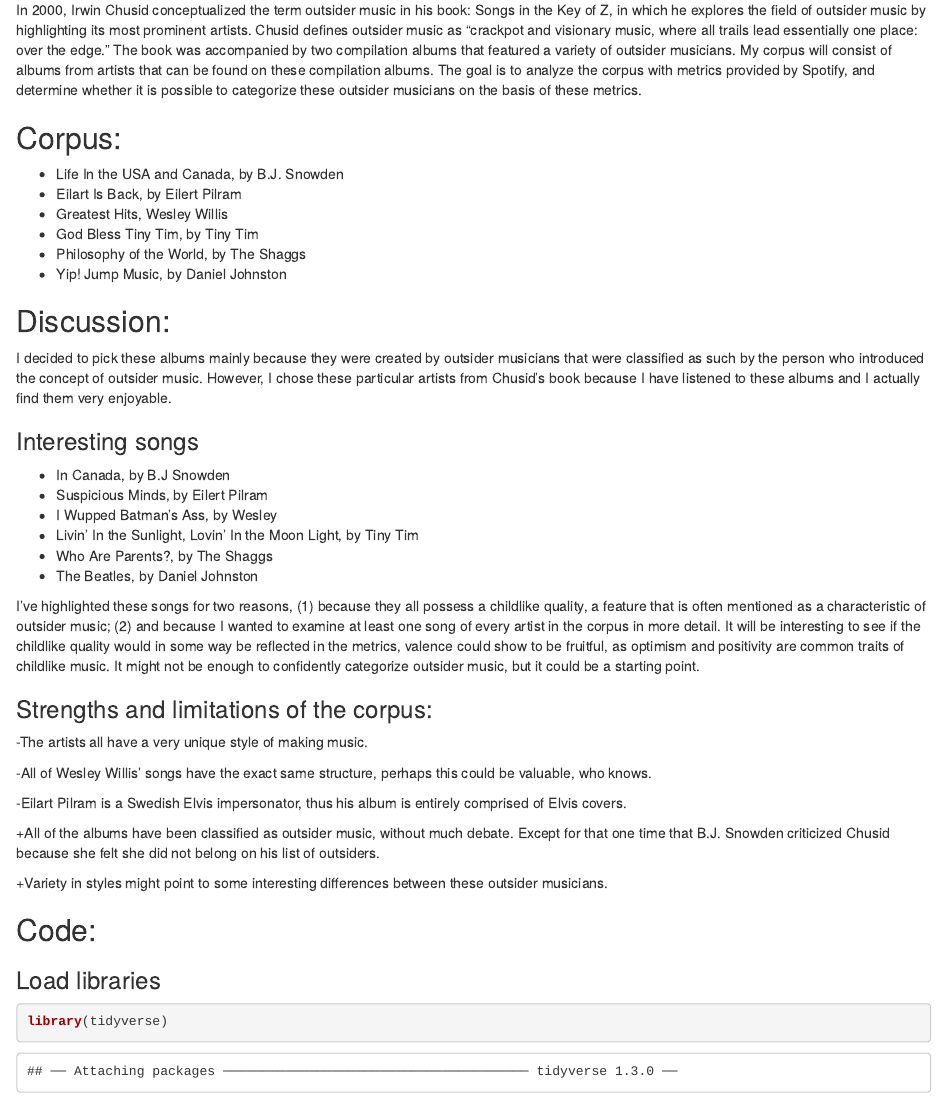
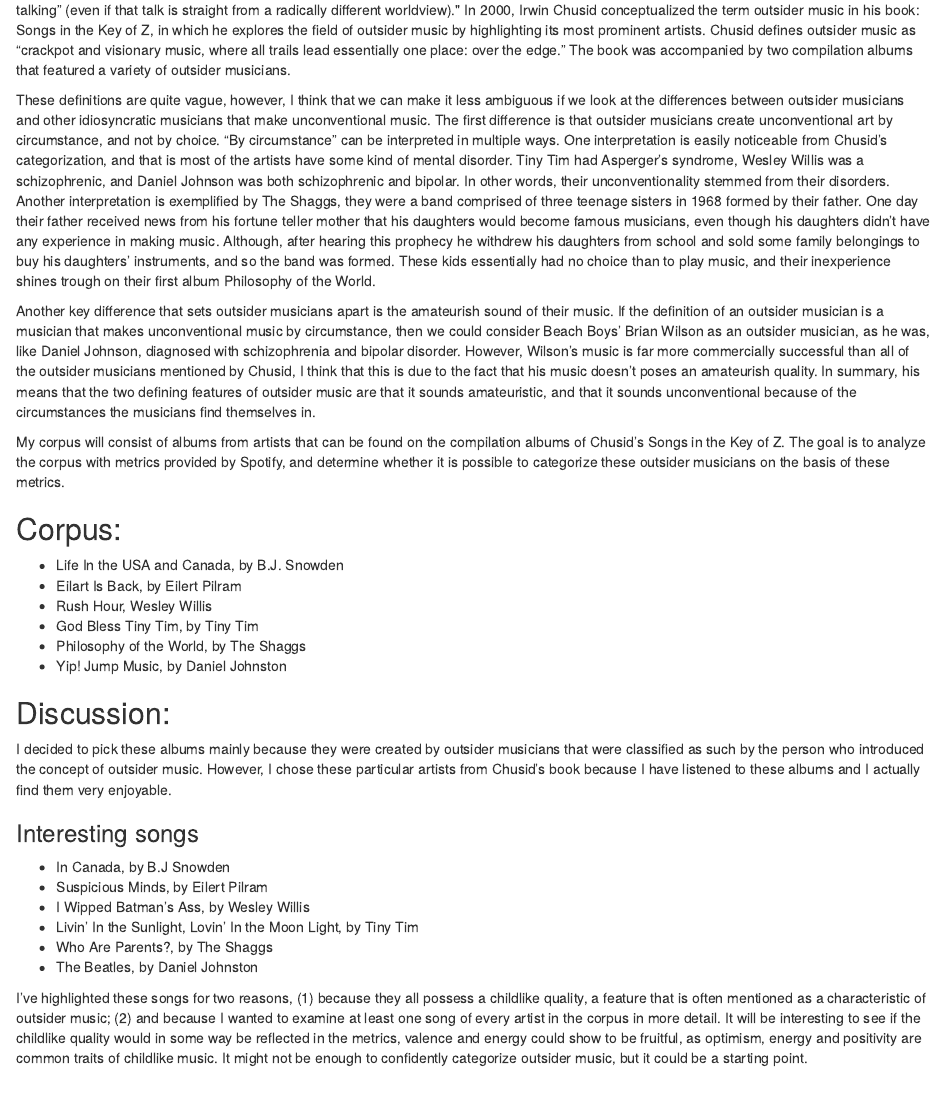
Before and after one commit to aM0NKE/Computational-Musicology, an R Markdown document (index.Rmd): the page in a window 1100 px wide, from 260 px down before the commit and from 220 px down after it. The pictures show the output file index.html that the author committed with the source, opened offline.

Commit message:
new introduction

```diff
--- a/index.Rmd
+++ b/index.Rmd
@@ -6,14 +6,20 @@
 ---
 
 ## Introduction:
- Outsider music is a derivative of <a href="https://www.britannica.com/art/outsider-art">outsider art</a>, which is defined as "any work of art produced by an untrained idiosyncratic artist who is typically unconnected to the conventional art world—not by choice but by circumstance." Its defining feature is "the tendency of the artists to be “straight talking” (even if that talk is straight from a radically different worldview)."
+Outsider music is a derivative of <a href="https://www.britannica.com/art/outsider-art">outsider art</a>, which is defined as "any work of art produced by an untrained idiosyncratic artist who is typically unconnected to the conventional art world—not by choice but by circumstance." Its defining feature is "the tendency of the artists to be “straight talking” (even if that talk is straight from a radically different worldview)." In 2000, Irwin Chusid conceptualized the term outsider music in his book: Songs in the Key of Z, in which he explores the field of outsider music by highlighting its most prominent artists. Chusid defines outsider music as "crackpot and visionary music, where all trails lead essentially one place: over the edge." The book was accompanied by two compilation albums that featured a variety of outsider musicians.
 
-In 2000, Irwin Chusid conceptualized the term outsider music in his book: Songs in the Key of Z, in which he explores the field of outsider music by highlighting its most prominent artists. Chusid defines outsider music as "crackpot and visionary music, where all trails lead essentially one place: over the edge." The book was accompanied by two compilation albums that featured a variety of outsider musicians. My corpus will consist of albums from artists that can be found on these compilation albums. The goal is to analyze the corpus with metrics provided by Spotify, and determine whether it is possible to categorize these outsider musicians on the basis of these metrics.
+These definitions are quite vague, however, I think that we can make it less ambiguous if we look at the differences between outsider musicians and other idiosyncratic musicians that make unconventional music. The first difference is that outsider musicians create unconventional art by circumstance, and not by choice. "By circumstance" can be interpreted in multiple ways. One interpretation is easily noticeable from Chusid's categorization, and that is most of the artists have some kind of mental disorder. Tiny Tim had Asperger's syndrome, Wesley Willis was a schizophrenic, and Daniel Johnson was both schizophrenic and bipolar. In other words, their unconventionality stemmed from their disorders. Another interpretation is exemplified by The Shaggs, they were a band comprised of three teenage sisters in 1968 formed by their father. One day their father received news from his fortune teller mother that his daughters would become famous musicians, even though his daughters didn't have any experience in making music. Although, after hearing this prophecy he withdrew his daughters from school and sold some family belongings to buy his daughters' instruments, and so the band was formed. These kids essentially had no choice than to play music, and their inexperience shines trough on their first album Philosophy of the World.
+
+Another key difference that sets outsider musicians apart is the amateurish sound of their music. If the definition of an outsider musician is a musician that makes unconventional music by circumstance, then we could consider Beach Boys' Brian Wilson as an outsider musician, as he was, like Daniel Johnson, diagnosed with schizophrenia and bipolar disorder. However, Wilson's music is far more commercially successful than all of the outsider musicians mentioned by Chusid, I think that this is due to the fact that his music doesn't poses an amateurish quality. In summary, his means that the two defining features of outsider music are that it sounds amateuristic, and that it sounds unconventional because of the circumstances the musicians find themselves in.
+
+My corpus will consist of albums from artists that can be found on the compilation albums of Chusid's Songs in the Key of Z. The goal is to analyze the corpus with metrics provided by Spotify, and determine whether it is possible to categorize these outsider musicians on the basis of these metrics.
+
+
 
 ## Corpus:
  -  Life In the USA and Canada, by B.J. Snowden
  -  Eilart Is Back, by Eilert Pilram
- -  Greatest Hits, Wesley Willis
+ -  Rush Hour, Wesley Willis
  -  God Bless Tiny Tim, by Tiny Tim
  -  Philosophy of the World, by The Shaggs
  -  Yip! Jump Music, by Daniel Johnston
@@ -24,12 +30,12 @@
 ### Interesting songs
 - In Canada, by B.J Snowden
 - Suspicious Minds, by Eilert Pilram
-- I Wupped Batman's Ass, by Wesley
+- I Wipped Batman's Ass, by Wesley Willis
 - Livin' In the Sunlight, Lovin' In the Moon Light, by Tiny Tim
 - Who Are Parents?, by The Shaggs
 - The Beatles, by Daniel Johnston
 
-I've highlighted these songs for two reasons, (1) because they all possess a childlike quality, a feature that is often mentioned as a characteristic of outsider music; (2) and because I wanted to examine at least one song of every artist in the corpus in more detail. It will be interesting to see if the childlike quality would in some way be reflected in the metrics, valence could show to be fruitful, as optimism and positivity are common traits of childlike music. It might not be enough to confidently categorize outsider music, but it could be a starting point.
+I've highlighted these songs for two reasons, (1) because they all possess a childlike quality, a feature that is often mentioned as a characteristic of outsider music; (2) and because I wanted to examine at least one song of every artist in the corpus in more detail. It will be interesting to see if the childlike quality would in some way be reflected in the metrics, valence and energy could show to be fruitful, as optimism, energy and positivity are common traits of childlike music. It might not be enough to confidently categorize outsider music, but it could be a starting point.
 
 ### Strengths and limitations of the corpus:
 -The artists all have a very unique style of making music.
```
Also changed, not shown: index.html.
